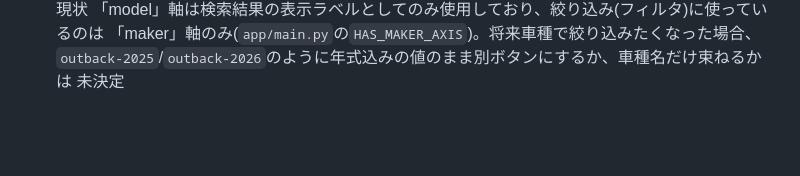
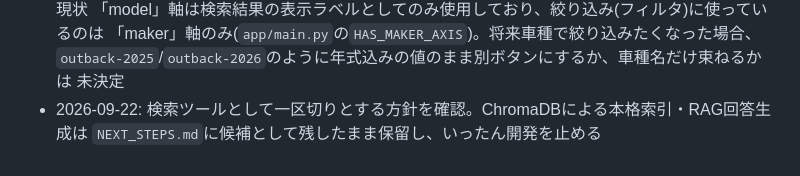
Before and after one commit to Chieko-Y/my_SpecSemanticPoc, a Markdown page: docs/DEVELOPMENT_RECORD.md, the part around the change. GitHub-like rendering; blank space fills up the shorter version.

```diff
--- a/docs/DEVELOPMENT_RECORD.md
+++ b/docs/DEVELOPMENT_RECORD.md
@@ -105,3 +105,5 @@ python -m uvicorn app.main:app --host 127.0.0.1 --port 8000
   「maker」軸のみ(`app/main.py`の`HAS_MAKER_AXIS`)。将来車種で絞り込みたくなった場合、
   `outback-2025`/`outback-2026`のように年式込みの値のまま別ボタンにするか、車種名だけ束ねるかは
   未決定
+- 2026-09-22: 検索ツールとして一区切りとする方針を確認。ChromaDBによる本格索引・RAG回答生成は
+  `NEXT_STEPS.md`に候補として残したまま保留し、いったん開発を止める
```
Also changed, not shown: NEXT_STEPS.md (+8 -0 lines).
